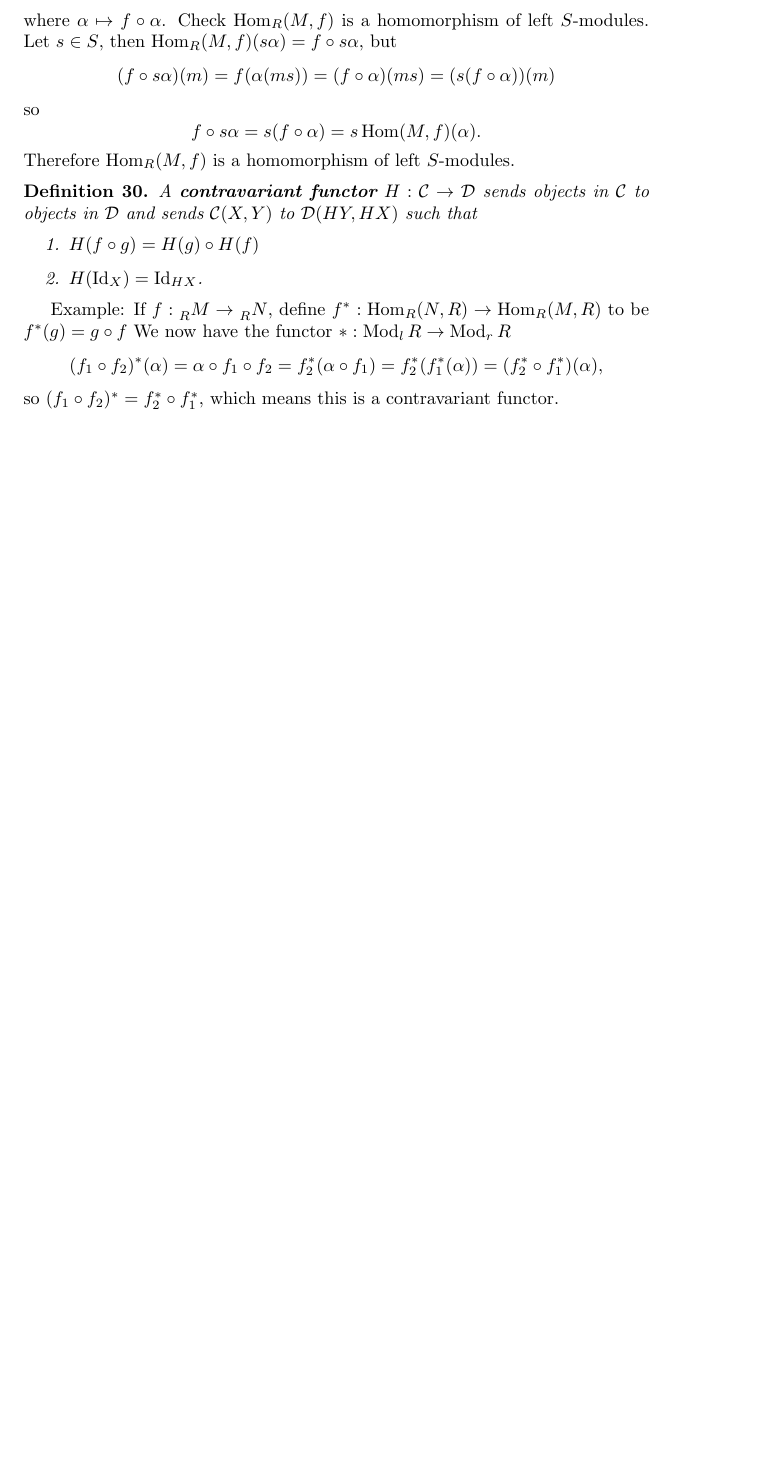
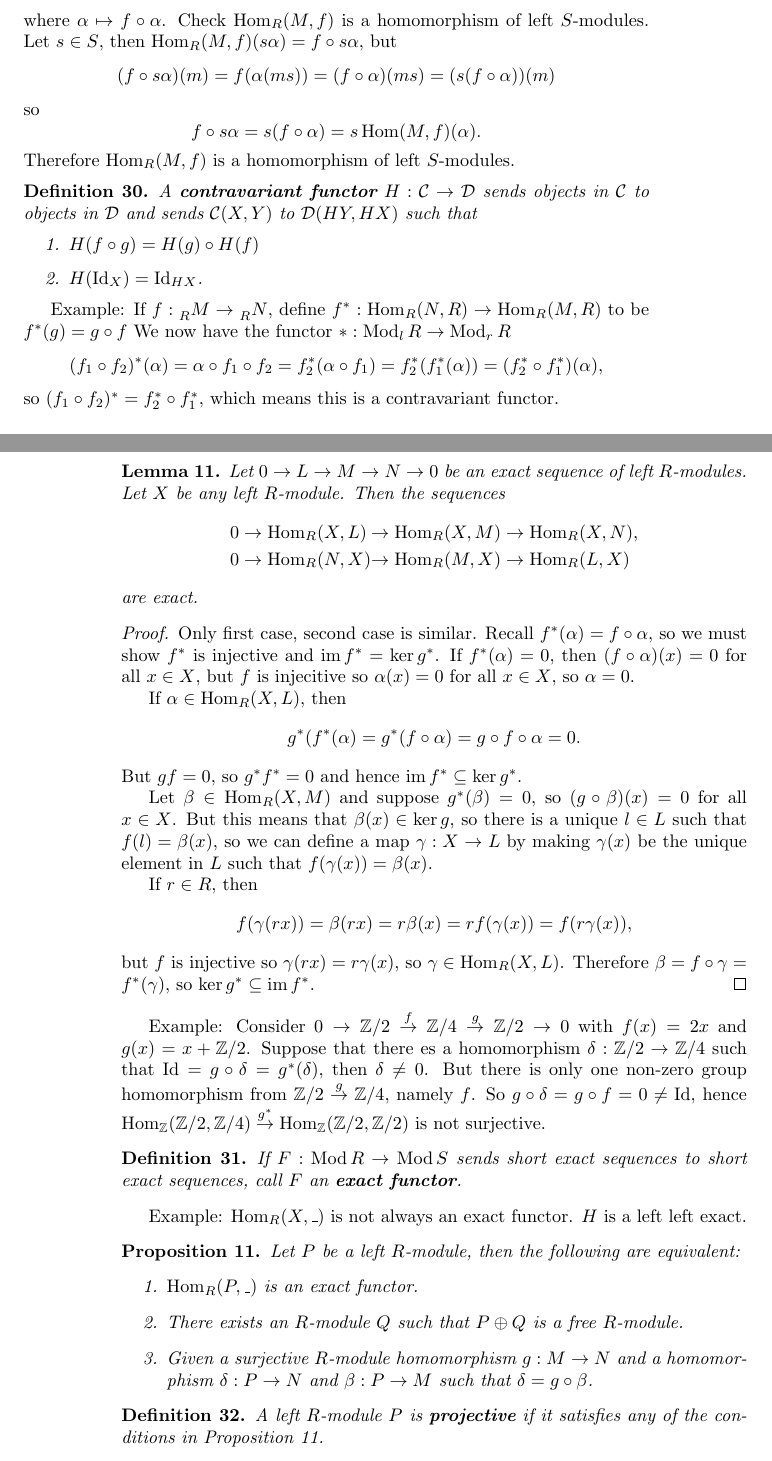
Before and after one commit to ohanar/math_504_notes, a LaTeX book (notes.tex, which reads categories.tex, macros.sty): part of page 13 of 13 before the commit and two parts of pages 13 and 14 of 14 after it, the two joined at a grey line, cut so that both start at the same text, the shorter picture padded with empty space. Compiled offline with pdfLaTeX.

Commit message:
10/17/12

```diff
--- a/categories.tex
+++ b/categories.tex
@@ -42,3 +42,69 @@
   = (f_2^*\circ f_1^*)(\alpha), \]
   so $(f_1\circ f_2)^* = f_2^*\circ f_1^*$, which means this is a contravariant
   functor.
+
+  \begin{lemma}
+    Let $0\to L\to M\to N\to 0$ be an exact sequence of left $R$-modules. Let
+    $X$ be any left $R$-module. Then the sequences
+    \begin{alignat*}{2}
+      0&\to \Hom_R(X,L) &\to \Hom_R(X,M) &\to \Hom_R(X,N), \\
+      0&\to \Hom_R(N,X) &\to \Hom_R(M,X) &\to \Hom_R(L,X)
+    \end{alignat*}
+    are exact.
+  \end{lemma}
+  \begin{proof}
+    Only first case, second case is similar. Recall $f^*(\alpha)=f\circ\alpha$,
+    so we must show $f^*$ is injective and $\im f^* = \ker g^*$. If
+    $f^*(\alpha)=0$, then $(f\circ \alpha)(x) = 0$ for all $x \in X$, but
+    $f$ is injecitive so $\alpha(x) = 0$ for all $x\in X$, so $\alpha = 0$.
+
+    If $\alpha \in \Hom_R(X, L)$, then
+    \[g^*(f^*(\alpha) = g^*(f\circ \alpha) = g\circ f\circ \alpha = 0.\]
+    But $gf = 0$, so $g^*f^* = 0$ and hence $\im f^* \subseteq \ker g^*$.
+
+    Let $\beta \in \Hom_R(X,M)$ and suppose $g^*(\beta) = 0$, so
+    $(g\circ\beta)(x) = 0$ for all $x\in X$. But this means that
+    $\beta(x) \in \ker g$, so there is a unique $l\in L$ such that
+    $f(l) = \beta(x)$, so we can define a map $\gamma:X\to L$ by
+    making $\gamma(x)$ be the unique element in $L$ such that
+    $f(\gamma(x)) = \beta(x)$.
+
+    If $r\in R$, then
+    \[ f(\gamma(rx)) = \beta(rx) = r\beta(x) = r f(\gamma(x)) = f(r\gamma(x)), \]
+    but $f$ is injective so $\gamma(rx) = r\gamma(x)$, so
+    $\gamma \in \Hom_R(X,L)$. Therefore
+    $\beta = f\circ \gamma = f^*(\gamma)$, so $\ker g^* \subseteq \im f^*$.
+  \end{proof}
+
+  Example: Consider $0\to \ZZ/2 \too{f} \ZZ/4 \too{g} \ZZ/2 \to 0$ with
+  $f(x) = 2x$ and $g(x) = x + \ZZ/2$. Suppose that there es a homomorphism
+  $\delta:\ZZ/2\to \ZZ/4$ such that $\Id = g\circ \delta = g^*(\delta)$,
+  then $\delta \neq 0$. But there is only one non-zero group homomorphism
+  from $\ZZ/2\too{g} \ZZ/4$, namely $f$. So $g\circ\delta=g\circ f=0\neq \Id$,
+  hence $\Hom_\ZZ(\ZZ/2,\ZZ/4)\too{g^*} \Hom_{\ZZ}(\ZZ/2,\ZZ/2)$ is not
+  surjective.
+
+  \begin{define}
+    If $F:\Mod R\to \Mod S$ sends short exact sequences to short exact
+    sequences, call $F$ an \bt{exact functor}.
+  \end{define}
+
+  Example: $\Hom_R(X,\_)$ is not always an exact functor. $H$ is a left left
+  exact.
+
+  \begin{prop}\label{cat:proj}
+    Let $P$ be a left $R$-module, then the following are equivalent:
+    \begin{enumerate}
+      \item $\Hom_R(P,\_)$ is an exact functor.
+      \item There exists an $R$-module $Q$ such that $P\oplus Q$ is a free
+        $R$-module.
+      \item Given a surjective $R$-module homomorphism $g:M\to N$ and a
+        homomorphism $\delta:P\to N$ and $\beta:P\to M$ such that
+        $\delta = g\circ \beta$.
+    \end{enumerate}
+  \end{prop}
+
+  \begin{define}
+    A left $R$-module $P$ is \bt{projective} if it satisfies any of the
+    conditions in Proposition \ref{cat:proj}.
+  \end{define}
--- a/macros.sty
+++ b/macros.sty
@@ -22,6 +22,7 @@
 \newcommand{\op}{\text{op}}
 
 \newcommand{\sub}[2]{\prescript{}{#1}{#2}}
+\newcommand{\too}[1]{\stackrel{#1}{\to}}
 
 \newtheorem{thm}{Theorem}
 \newtheorem{define}{Definition}
@@ -31,6 +32,7 @@
 
 \newenvironment{sol}{\begin{proof}[Solution.]\renewcommand{\qedsymbol}{}}{\end{proof}}
 
+\DeclareMathOperator{\coker}{coker}
 \DeclareMathOperator{\im}{im}
 \DeclareMathOperator{\End}{End}
 \DeclareMathOperator{\Mod}{Mod}
```
